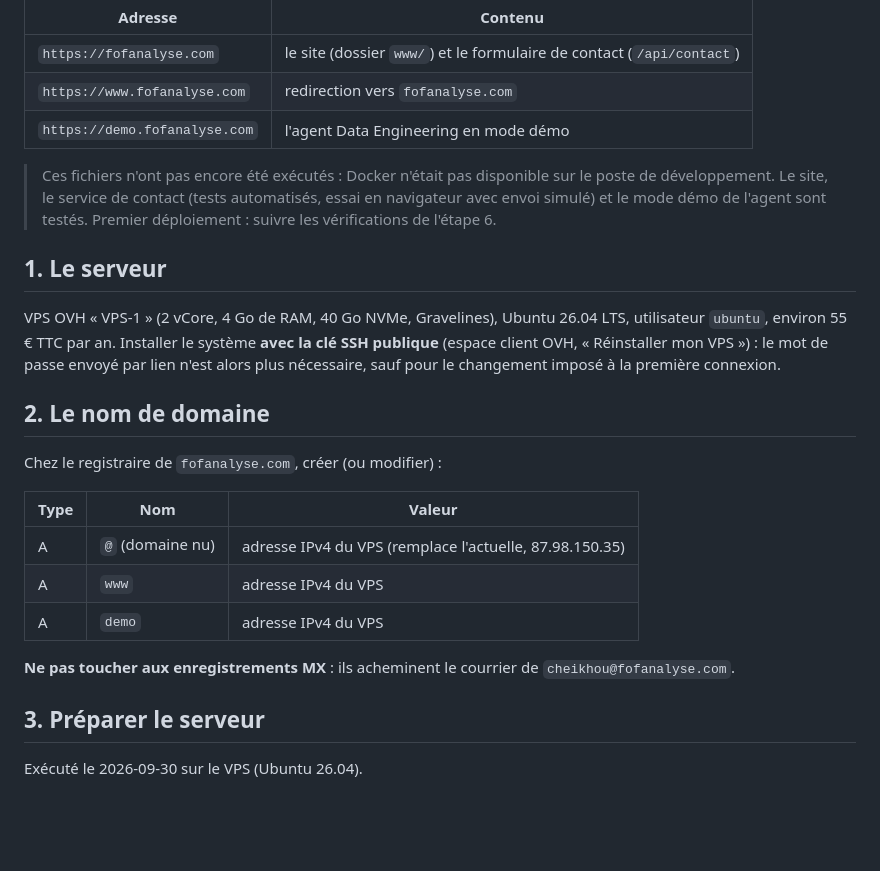
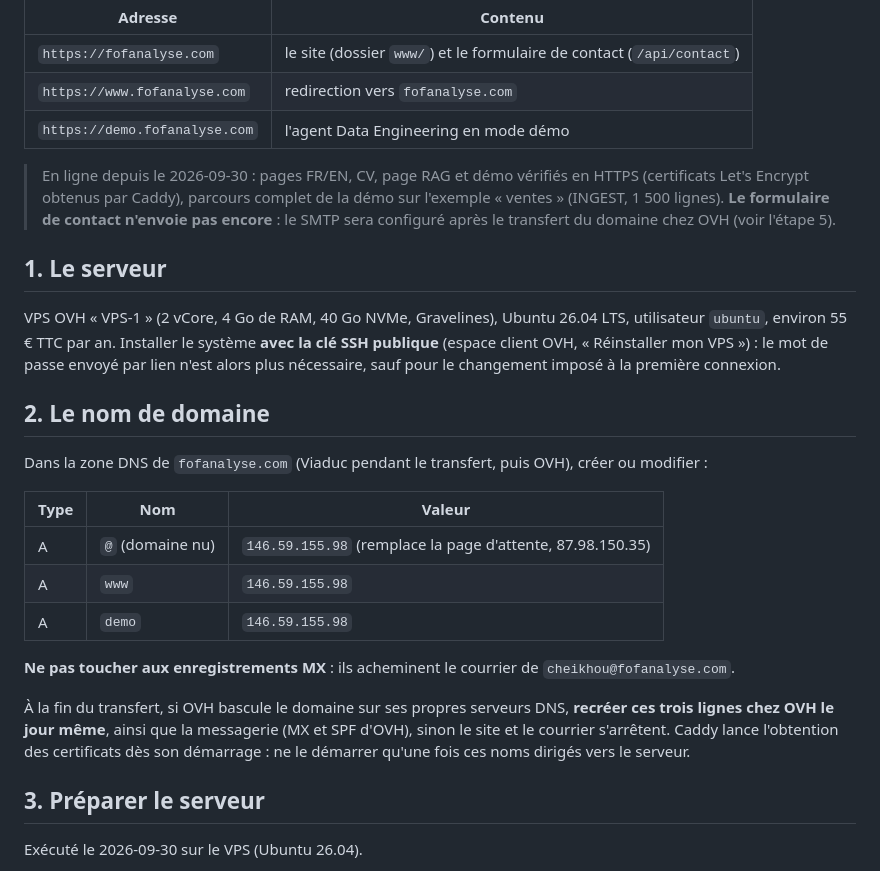
Before and after one commit to fofrbro/fofanalyse-site, a Markdown page: deploy/README.md, the part around the change. GitHub-like rendering; blank space fills up the shorter version.

Commit message:
docs(deploy): the site is live on the OVH VPS
fofanalyse.com, www and demo point to 146.59.155.98 through the Viaduc zone
during the transfer; Caddy obtained the certificates. Record what was
checked online, that the contact form waits for the OVH mailbox, and that
the three A records must be recreated at OVH when the transfer completes.

Co-Authored-By: Claude Opus 5.5 <noreply@anthropic.com>

```diff
--- a/deploy/README.md
+++ b/deploy/README.md
@@ -9,11 +9,11 @@ renouvelle seul les certificats HTTPS :
 | `https://www.fofanalyse.com` | redirection vers `fofanalyse.com` |
 | `https://demo.fofanalyse.com` | l'agent Data Engineering en mode démo |
 
-> Ces fichiers n'ont pas encore été exécutés : Docker n'était pas
-> disponible sur le poste de développement. Le site, le service de contact
-> (tests automatisés, essai en navigateur avec envoi simulé) et le mode démo
-> de l'agent sont testés. Premier déploiement : suivre les vérifications de
-> l'étape 6.
+> En ligne depuis le 2026-09-30 : pages FR/EN, CV, page RAG et démo vérifiés
+> en HTTPS (certificats Let's Encrypt obtenus par Caddy), parcours complet de
+> la démo sur l'exemple « ventes » (INGEST, 1 500 lignes). **Le formulaire de
+> contact n'envoie pas encore** : le SMTP sera configuré après le transfert
+> du domaine chez OVH (voir l'étape 5).
 
 ## 1. Le serveur
 
@@ -25,16 +25,23 @@ pour le changement imposé à la première connexion.
 
 ## 2. Le nom de domaine
 
-Chez le registraire de `fofanalyse.com`, créer (ou modifier) :
+Dans la zone DNS de `fofanalyse.com` (Viaduc pendant le transfert, puis
+OVH), créer ou modifier :
 
 | Type | Nom | Valeur |
 |---|---|---|
-| A | `@` (domaine nu) | adresse IPv4 du VPS (remplace l'actuelle, 87.98.150.35) |
-| A | `www` | adresse IPv4 du VPS |
-| A | `demo` | adresse IPv4 du VPS |
+| A | `@` (domaine nu) | `146.59.155.98` (remplace la page d'attente, 87.98.150.35) |
+| A | `www` | `146.59.155.98` |
+| A | `demo` | `146.59.155.98` |
 
 **Ne pas toucher aux enregistrements MX** : ils acheminent le courrier de
 `cheikhou@fofanalyse.com`.
+
+À la fin du transfert, si OVH bascule le domaine sur ses propres serveurs
+DNS, **recréer ces trois lignes chez OVH le jour même**, ainsi que la
+messagerie (MX et SPF d'OVH), sinon le site et le courrier s'arrêtent.
+Caddy lance l'obtention des certificats dès son démarrage : ne le démarrer
+qu'une fois ces noms dirigés vers le serveur.
 
 ## 3. Préparer le serveur
 
```
